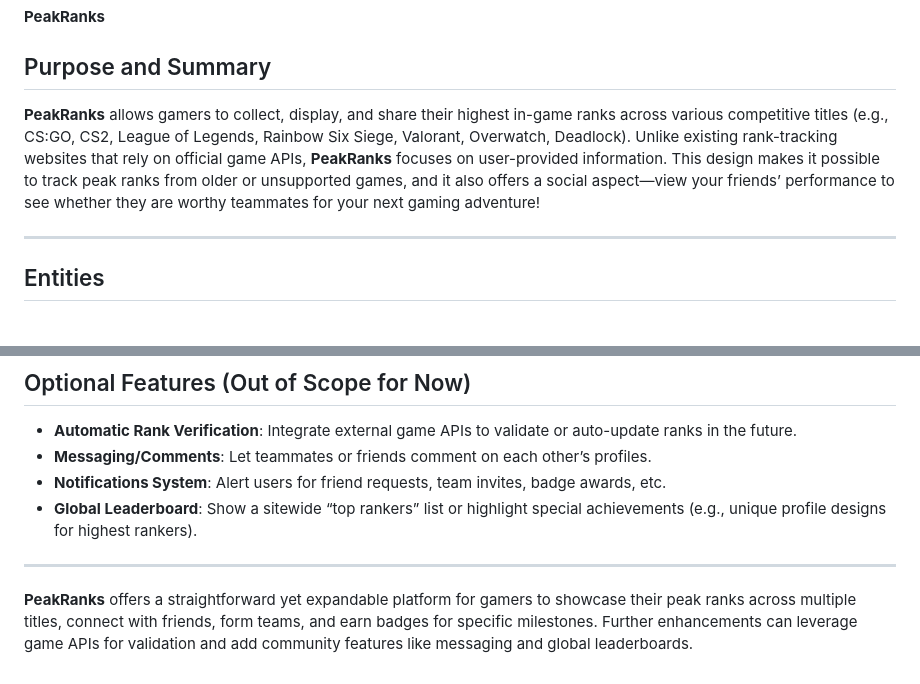
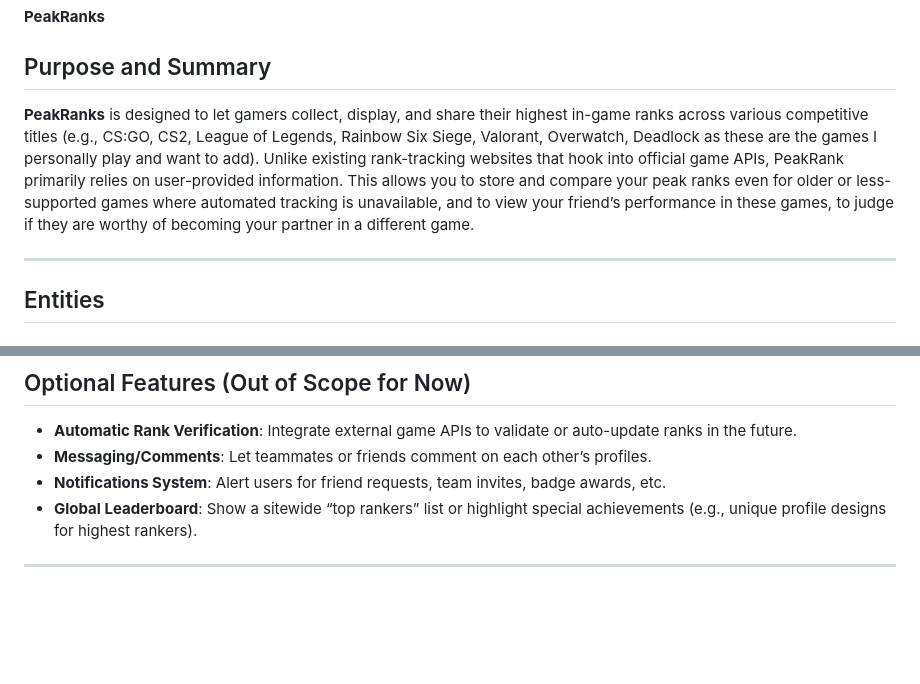
Before and after one commit to MohammadAsir/PeakRanks, a Markdown page: README.md, 2 parts joined by grey strips. Drawn GitHub-style; blank space fills up the shorter version.

```diff
--- a/README.md
+++ b/README.md
@@ -7,7 +7,7 @@ Mohammad Ammar Ahed Shaker Asir
 **PeakRanks**
 
 ## Purpose and Summary
-**PeakRanks** allows gamers to collect, display, and share their highest in-game ranks across various competitive titles (e.g., CS:GO, CS2, League of Legends, Rainbow Six Siege, Valorant, Overwatch, Deadlock). Unlike existing rank-tracking websites that rely on official game APIs, **PeakRanks** focuses on user-provided information. This design makes it possible to track peak ranks from older or unsupported games, and it also offers a social aspect—view your friends’ performance to see whether they are worthy teammates for your next gaming adventure!
+**PeakRanks** is designed to let gamers collect, display, and share their highest in-game ranks across various competitive titles (e.g., CS:GO, CS2, League of Legends, Rainbow Six Siege, Valorant, Overwatch, Deadlock as these are the games I personally play and want to add). Unlike existing rank-tracking websites that hook into official game APIs, PeakRank primarily relies on user-provided information. This allows you to store and compare your peak ranks even for older or less-supported games where automated tracking is unavailable, and to view your friend’s performance in these games, to judge if they are worthy of becoming your partner in a different game.
 
 ---
 
@@ -135,5 +135,3 @@ Mohammad Ammar Ahed Shaker Asir
 - **Global Leaderboard**: Show a sitewide “top rankers” list or highlight special achievements (e.g., unique profile designs for highest rankers).
 
 ---
-
-**PeakRanks** offers a straightforward yet expandable platform for gamers to showcase their peak ranks across multiple titles, connect with friends, form teams, and earn badges for specific milestones. Further enhancements can leverage game APIs for validation and add community features like messaging and global leaderboards.
```
